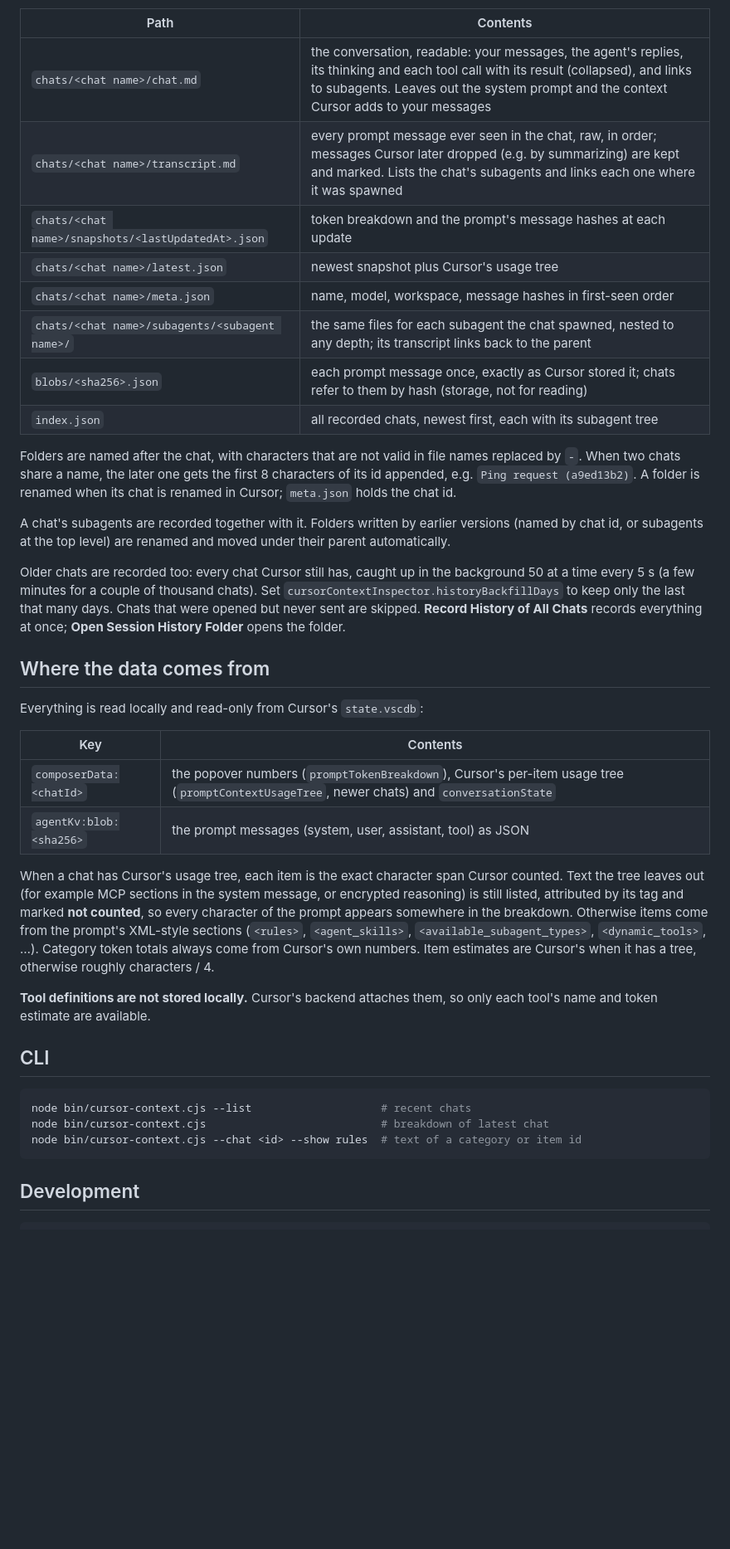
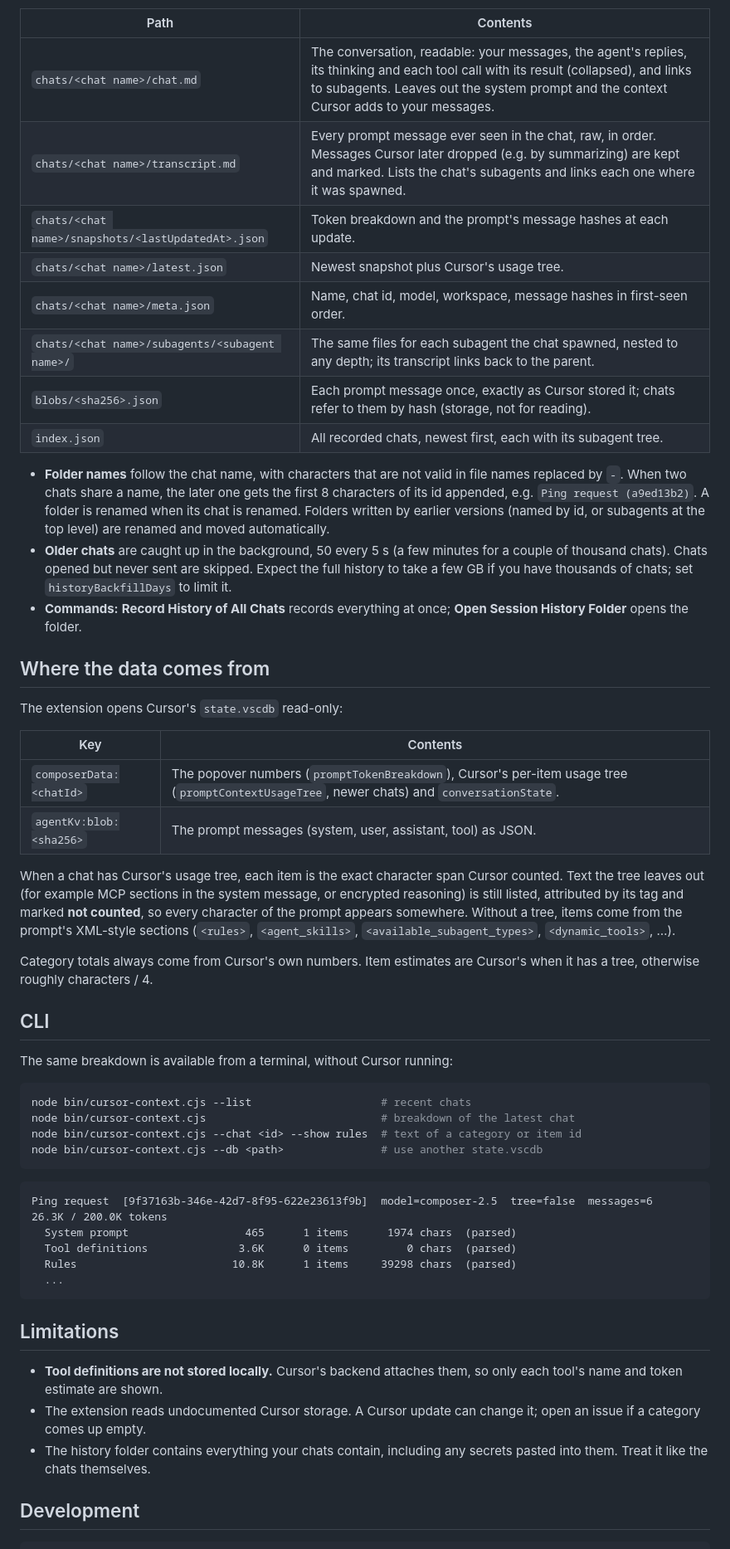
Before and after one commit to EmilioGinzo/cursor-context-inspector, a Markdown page: README.md, the part around one of its changes. Shown at 83% size. Drawn GitHub-style; blank space fills up the shorter version.

````diff
--- a/README.md
+++ b/README.md
@@ -46,60 +147,75 @@ wrote anything, one Cursor window snapshots the chats that changed into
 
 | Path | Contents |
 | --- | --- |
-| `chats/<chat name>/chat.md` | the conversation, readable: your messages, the agent's replies, its thinking and each tool call with its result (collapsed), and links to subagents. Leaves out the system prompt and the context Cursor adds to your messages |
-| `chats/<chat name>/transcript.md` | every prompt message ever seen in the chat, raw, in order; messages Cursor later dropped (e.g. by summarizing) are kept and marked. Lists the chat's subagents and links each one where it was spawned |
-| `chats/<chat name>/snapshots/<lastUpdatedAt>.json` | token breakdown and the prompt's message hashes at each update |
-| `chats/<chat name>/latest.json` | newest snapshot plus Cursor's usage tree |
-| `chats/<chat name>/meta.json` | name, model, workspace, message hashes in first-seen order |
-| `chats/<chat name>/subagents/<subagent name>/` | the same files for each subagent the chat spawned, nested to any depth; its transcript links back to the parent |
-| `blobs/<sha256>.json` | each prompt message once, exactly as Cursor stored it; chats refer to them by hash (storage, not for reading) |
-| `index.json` | all recorded chats, newest first, each with its subagent tree |
+| `chats/<chat name>/chat.md` | The conversation, readable: your messages, the agent's replies, its thinking and each tool call with its result (collapsed), and links to subagents. Leaves out the system prompt and the context Cursor adds to your messages. |
+| `chats/<chat name>/transcript.md` | Every prompt message ever seen in the chat, raw, in order. Messages Cursor later dropped (e.g. by summarizing) are kept and marked. Lists the chat's subagents and links each one where it was spawned. |
+| `chats/<chat name>/snapshots/<lastUpdatedAt>.json` | Token breakdown and the prompt's message hashes at each update. |
+| `chats/<chat name>/latest.json` | Newest snapshot plus Cursor's usage tree. |
+| `chats/<chat name>/meta.json` | Name, chat id, model, workspace, message hashes in first-seen order. |
+| `chats/<chat name>/subagents/<subagent name>/` | The same files for each subagent the chat spawned, nested to any depth; its transcript links back to the parent. |
+| `blobs/<sha256>.json` | Each prompt message once, exactly as Cursor stored it; chats refer to them by hash (storage, not for reading). |
+| `index.json` | All recorded chats, newest first, each with its subagent tree. |
 
-Folders are named after the chat, with characters that are not valid in file
-names replaced by `-`. When two chats share a name, the later one gets the
-first 8 characters of its id appended, e.g. `Ping request (a9ed13b2)`. A
-folder is renamed when its chat is renamed in Cursor; `meta.json` holds the
-chat id.
-
-A chat's subagents are recorded together with it. Folders written by earlier
-versions (named by chat id, or subagents at the top level) are renamed and
-moved under their parent automatically.
-
-Older chats are recorded too: every chat Cursor still has, caught up in the
-background 50 at a time every 5 s (a few minutes for a couple of thousand
-chats). Set `cursorContextInspector.historyBackfillDays` to keep only the last
-that many days. Chats that were opened but never sent are skipped. **Record
-History of All Chats** records everything at once; **Open Session History
-Folder** opens the folder.
+- **Folder names** follow the chat name, with characters that are not valid
+  in file names replaced by `-`. When two chats share a name, the later one
+  gets the first 8 characters of its id appended, e.g.
+  `Ping request (a9ed13b2)`. A folder is renamed when its chat is renamed.
+  Folders written by earlier versions (named by id, or subagents at the top
+  level) are renamed and moved automatically.
+- **Older chats** are caught up in the background, 50 every 5 s (a few
+  minutes for a couple of thousand chats). Chats opened but never sent are
+  skipped. Expect the full history to take a few GB if you have thousands of
+  chats; set `historyBackfillDays` to limit it.
+- **Commands:** **Record History of All Chats** records everything at once;
+  **Open Session History Folder** opens the folder.
 
 ## Where the data comes from
 
-Everything is read locally and read-only from Cursor's `state.vscdb`:
+The extension opens Cursor's `state.vscdb` read-only:
 
 | Key | Contents |
 | --- | --- |
-| `composerData:<chatId>` | the popover numbers (`promptTokenBreakdown`), Cursor's per-item usage tree (`promptContextUsageTree`, newer chats) and `conversationState` |
-| `agentKv:blob:<sha256>` | the prompt messages (system, user, assistant, tool) as JSON |
+| `composerData:<chatId>` | The popover numbers (`promptTokenBreakdown`), Cursor's per-item usage tree (`promptContextUsageTree`, newer chats) and `conversationState`. |
+| `agentKv:blob:<sha256>` | The prompt messages (system, user, assistant, tool) as JSON. |
 
 When a chat has Cursor's usage tree, each item is the exact character span
 Cursor counted. Text the tree leaves out (for example MCP sections in the
 system message, or encrypted reasoning) is still listed, attributed by its tag
-and marked **not counted**, so every character of the prompt appears somewhere
-in the breakdown. Otherwise items come from the prompt's XML-style sections
-(`<rules>`, `<agent_skills>`, `<available_subagent_types>`, `<dynamic_tools>`,
-…). Category token totals always come from Cursor's own numbers. Item
-estimates are Cursor's when it has a tree, otherwise roughly characters / 4.
+and marked **not counted**, so every character of the prompt appears somewhere.
+Without a tree, items come from the prompt's XML-style sections (`<rules>`,
+`<agent_skills>`, `<available_subagent_types>`, `<dynamic_tools>`, …).
 
-**Tool definitions are not stored locally.** Cursor's backend attaches them,
-so only each tool's name and token estimate are available.
+Category totals always come from Cursor's own numbers. Item estimates are
+Cursor's when it has a tree, otherwise roughly characters / 4.
 
 ## CLI
 
+The same breakdown is available from a terminal, without Cursor running:
+
 ```sh
 node bin/cursor-context.cjs --list                    # recent chats
-node bin/cursor-context.cjs                           # breakdown of latest chat
+node bin/cursor-context.cjs                           # breakdown of the latest chat
 node bin/cursor-context.cjs --chat <id> --show rules  # text of a category or item id
+node bin/cursor-context.cjs --db <path>               # use another state.vscdb
 ```
+
+```text
+Ping request  [9f37163b-346e-42d7-8f95-622e23613f9b]  model=composer-2.5  tree=false  messages=6
+26.3K / 200.0K tokens
+  System prompt                  465      1 items      1974 chars  (parsed)
+  Tool definitions              3.6K      0 items         0 chars  (parsed)
+  Rules                        10.8K      1 items     39298 chars  (parsed)
+  ...
+```
+
+## Limitations
+
+- **Tool definitions are not stored locally.** Cursor's backend attaches
+  them, so only each tool's name and token estimate are shown.
+- The extension reads undocumented Cursor storage. A Cursor update can change
+  it; open an issue if a category comes up empty.
+- The history folder contains everything your chats contain, including any
+  secrets pasted into them. Treat it like the chats themselves.
 
 ## Development
 
````
Also changed, not shown: other parts of README.md (+160 -43 lines), docs/images/deploy-1-test.png (added), docs/images/deploy-2-package.png (added), docs/images/deploy-3-install.png (added), docs/images/inspector-message.png (added), docs/images/inspector.png (added), 1 other file.
